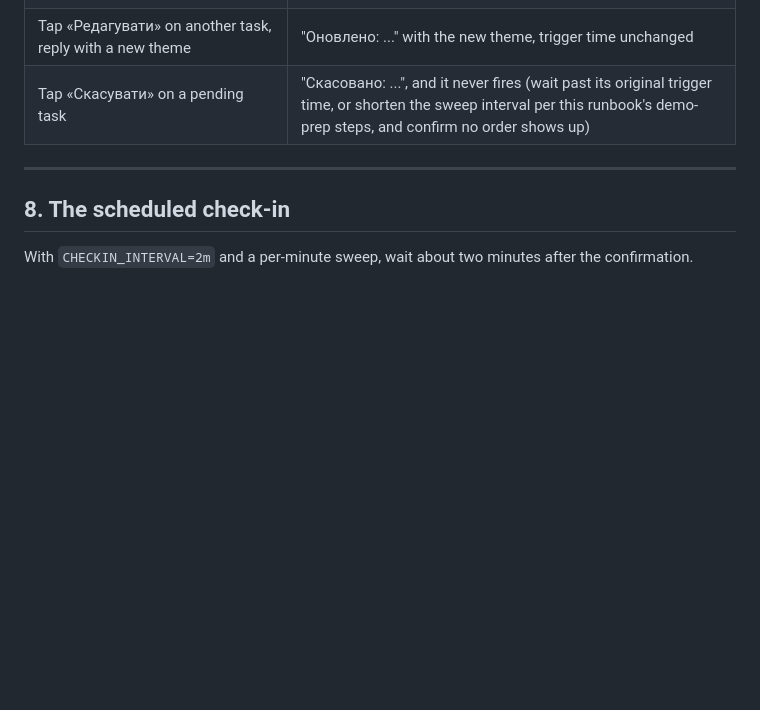
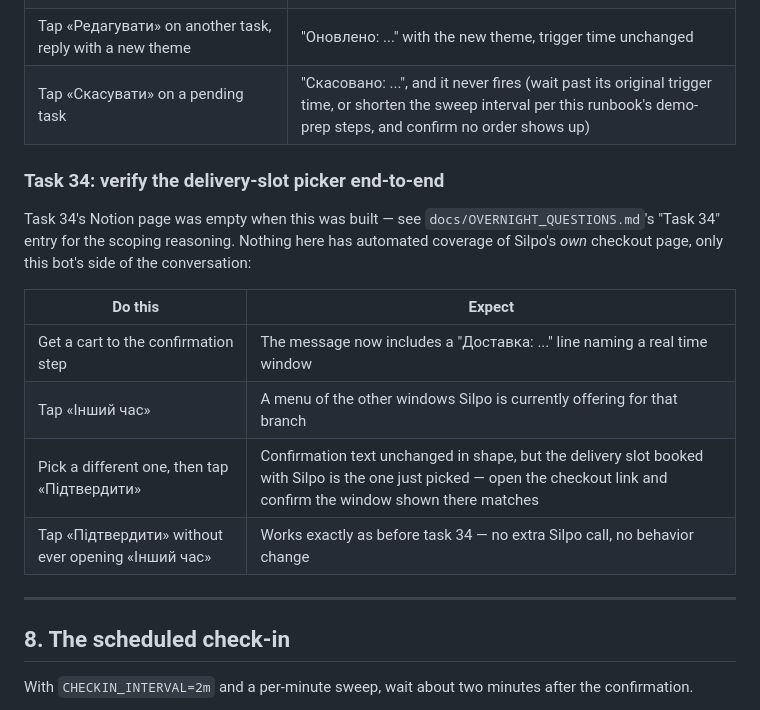
Before and after one commit to javaAndScriptDeveloper/SilpoRestockAI, a Markdown page: docs/RUNBOOK.md, the part around the change. Rendered like a GitHub page; blank space fills up the shorter version.

Commit message:
Add manual-verification checklist for the delivery-slot picker (task 34)
Co-Authored-By: Claude Sonnet 5 <noreply@anthropic.com>
Claude-Session: https://claude.ai/code/session_01QEGRU6Mwnr9M7u8R5A2suR

```diff
--- a/docs/RUNBOOK.md
+++ b/docs/RUNBOOK.md
@@ -436,6 +436,19 @@ of task 33 is explicitly a live-chat check:
 | Tap «Редагувати» on another task, reply with a new theme | "Оновлено: ..." with the new theme, trigger time unchanged |
 | Tap «Скасувати» on a pending task | "Скасовано: ...", and it never fires (wait past its original trigger time, or shorten the sweep interval per this runbook's demo-prep steps, and confirm no order shows up) |
 
+### Task 34: verify the delivery-slot picker end-to-end
+
+Task 34's Notion page was empty when this was built — see `docs/OVERNIGHT_QUESTIONS.md`'s "Task 34" entry
+for the scoping reasoning. Nothing here has automated coverage of Silpo's *own* checkout page, only this
+bot's side of the conversation:
+
+| Do this | Expect |
+|---|---|
+| Get a cart to the confirmation step | The message now includes a "Доставка: ..." line naming a real time window |
+| Tap «Інший час» | A menu of the other windows Silpo is currently offering for that branch |
+| Pick a different one, then tap «Підтвердити» | Confirmation text unchanged in shape, but the delivery slot booked with Silpo is the one just picked — open the checkout link and confirm the window shown there matches |
+| Tap «Підтвердити» without ever opening «Інший час» | Works exactly as before task 34 — no extra Silpo call, no behavior change |
+
 ---
 
 ## 8. The scheduled check-in
```
